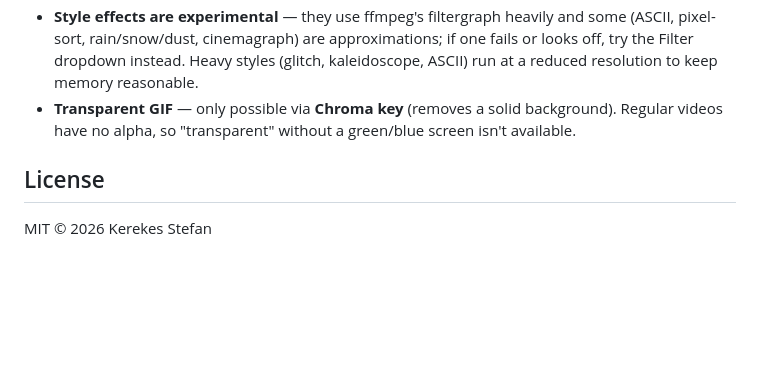
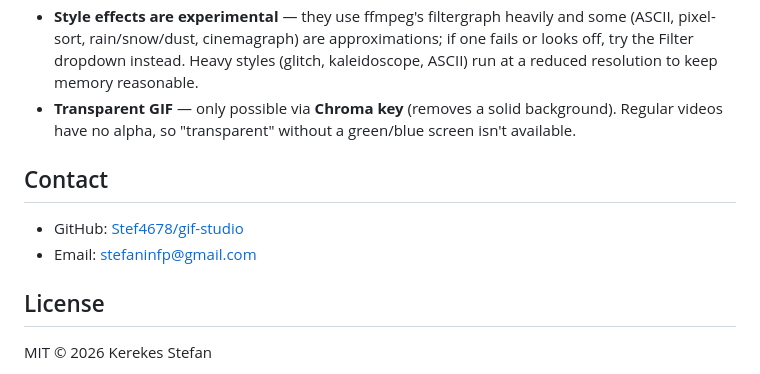
Before and after one commit to Stef4678/gif-studio, a Markdown page: README.md, the part around the change. Drawn GitHub-style; blank space fills up the shorter version.

Commit message:
Add Contact section with GitHub and email

```diff
--- a/README.md
+++ b/README.md
@@ -154,6 +154,11 @@ Two options:
 - **Style effects are experimental** — they use ffmpeg's filtergraph heavily and some (ASCII, pixel-sort, rain/snow/dust, cinemagraph) are approximations; if one fails or looks off, try the Filter dropdown instead. Heavy styles (glitch, kaleidoscope, ASCII) run at a reduced resolution to keep memory reasonable.
 - **Transparent GIF** — only possible via **Chroma key** (removes a solid background). Regular videos have no alpha, so "transparent" without a green/blue screen isn't available.
 
+## Contact
+
+- GitHub: [Stef4678/gif-studio](https://github.com/Stef4678/gif-studio)
+- Email: [stefaninfp@gmail.com](mailto:stefaninfp@gmail.com)
+
 ## License
 
 MIT © 2026 Kerekes Stefan
```
